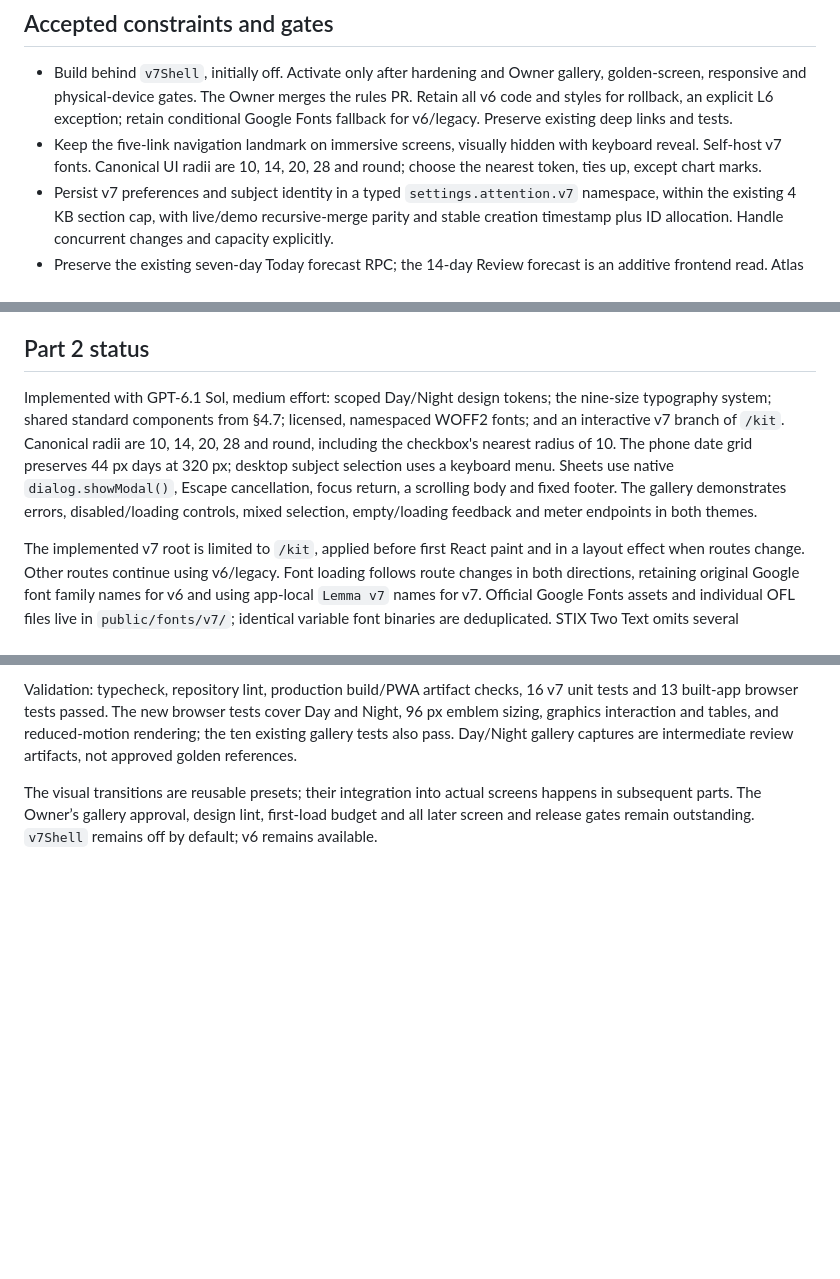
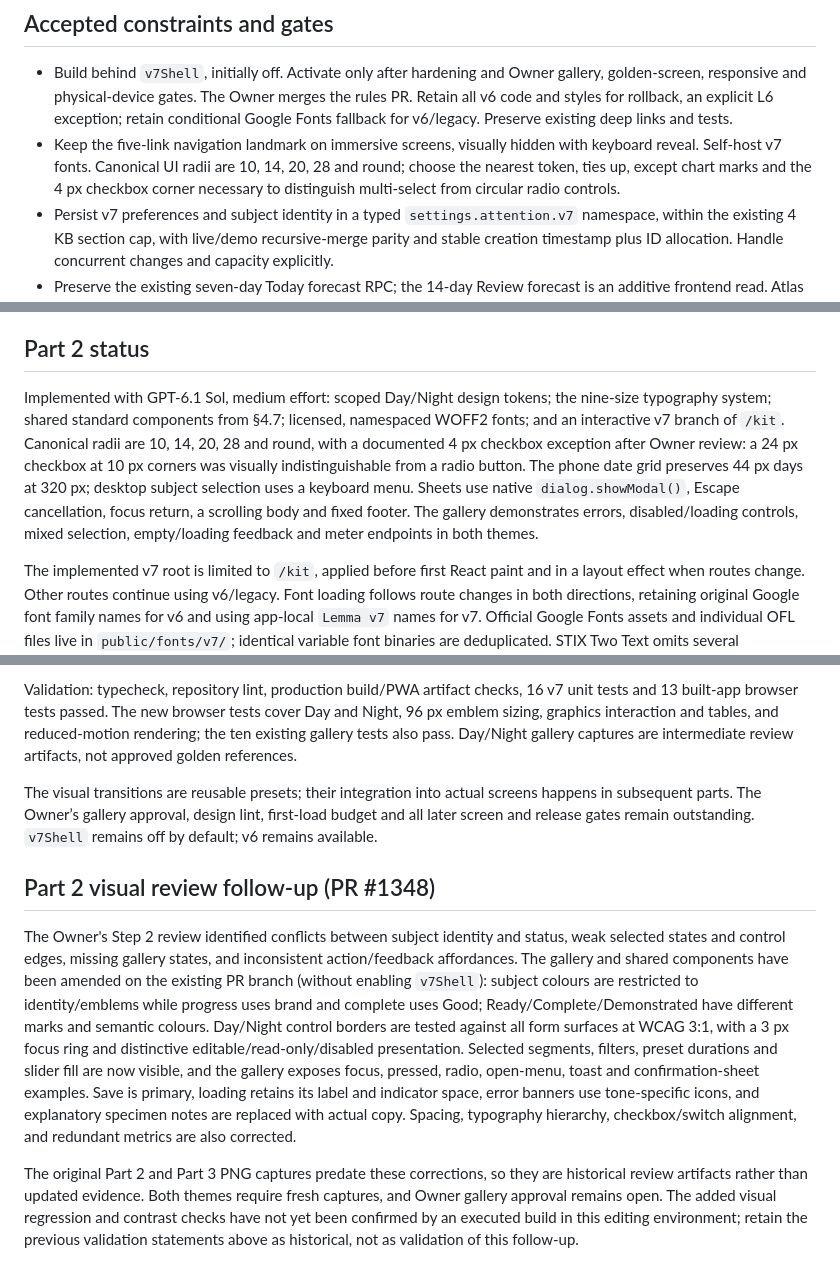
Before and after one commit to Mymayankyadav/lemma, a Markdown page: docs/v7/IMPLEMENTATION.md, 3 parts joined by grey strips. Rendered like a GitHub page; blank space fills up the shorter version.

Commit message:
docs(v7): record Step 2 visual review corrections and checkbox exception

```diff
--- a/docs/v7/IMPLEMENTATION.md
+++ b/docs/v7/IMPLEMENTATION.md
@@ -5,7 +5,7 @@ The Owner authorized one combined `rules:` PR, Agent `owner-setup-v7`, for the w
 ## Accepted constraints and gates
 
 - Build behind `v7Shell`, initially off. Activate only after hardening and Owner gallery, golden-screen, responsive and physical-device gates. The Owner merges the rules PR. Retain all v6 code and styles for rollback, an explicit L6 exception; retain conditional Google Fonts fallback for v6/legacy. Preserve existing deep links and tests.
-- Keep the five-link navigation landmark on immersive screens, visually hidden with keyboard reveal. Self-host v7 fonts. Canonical UI radii are 10, 14, 20, 28 and round; choose the nearest token, ties up, except chart marks.
+- Keep the five-link navigation landmark on immersive screens, visually hidden with keyboard reveal. Self-host v7 fonts. Canonical UI radii are 10, 14, 20, 28 and round; choose the nearest token, ties up, except chart marks and the 4 px checkbox corner necessary to distinguish multi-select from circular radio controls.
 - Persist v7 preferences and subject identity in a typed `settings.attention.v7` namespace, within the existing 4 KB section cap, with live/demo recursive-merge parity and stable creation timestamp plus ID allocation. Handle concurrent changes and capacity explicitly.
 - Preserve the existing seven-day Today forecast RPC; the 14-day Review forecast is an additive frontend read. Atlas card counts derive from existing loaded records. Running Focus intention edits are recoverable device-local drafts; correct them after logging through the existing API.
 - Today compressed cold first load must be at most 350 KB as a blocking deterministic check; timing metrics are reported without blocking. Design checks and byte accounting will be added to existing CI without weakening checks. No backend, migration, MCP, or new dependency changes.
@@ -36,7 +36,7 @@ Part 1 baseline evidence at main `a4f8e86`: typecheck, lint and production build
 
 ## Part 2 status
 
-Implemented with GPT-6.1 Sol, medium effort: scoped Day/Night design tokens; the nine-size typography system; shared standard components from §4.7; licensed, namespaced WOFF2 fonts; and an interactive v7 branch of `/kit`. Canonical radii are 10, 14, 20, 28 and round, including the checkbox's nearest radius of 10. The phone date grid preserves 44 px days at 320 px; desktop subject selection uses a keyboard menu. Sheets use native `dialog.showModal()`, Escape cancellation, focus return, a scrolling body and fixed footer. The gallery demonstrates errors, disabled/loading controls, mixed selection, empty/loading feedback and meter endpoints in both themes.
+Implemented with GPT-6.1 Sol, medium effort: scoped Day/Night design tokens; the nine-size typography system; shared standard components from §4.7; licensed, namespaced WOFF2 fonts; and an interactive v7 branch of `/kit`. Canonical radii are 10, 14, 20, 28 and round, with a documented 4 px checkbox exception after Owner review: a 24 px checkbox at 10 px corners was visually indistinguishable from a radio button. The phone date grid preserves 44 px days at 320 px; desktop subject selection uses a keyboard menu. Sheets use native `dialog.showModal()`, Escape cancellation, focus return, a scrolling body and fixed footer. The gallery demonstrates errors, disabled/loading controls, mixed selection, empty/loading feedback and meter endpoints in both themes.
 
 The implemented v7 root is limited to `/kit`, applied before first React paint and in a layout effect when routes change. Other routes continue using v6/legacy. Font loading follows route changes in both directions, retaining original Google font family names for v6 and using app-local `Lemma v7` names for v7. Official Google Fonts assets and individual OFL files live in `public/fonts/v7/`; identical variable font binaries are deduplicated. STIX Two Text omits several mathematical symbols, so its glyph stack includes an official 5 KB STIX Two Math symbol subset, with its own OFL, rather than system-font fallback. v7 assets are excluded from global Workbox precache to preserve flag-off traffic.
 
@@ -52,3 +52,9 @@ Implemented with GPT-6.1 Terra, high effort: deterministic mathematical SVG embl
 Validation: typecheck, repository lint, production build/PWA artifact checks, 16 v7 unit tests and 13 built-app browser tests passed. The new browser tests cover Day and Night, 96 px emblem sizing, graphics interaction and tables, and reduced-motion rendering; the ten existing gallery tests also pass. Day/Night gallery captures are intermediate review artifacts, not approved golden references.
 
 The visual transitions are reusable presets; their integration into actual screens happens in subsequent parts. The Owner’s gallery approval, design lint, first-load budget and all later screen and release gates remain outstanding. `v7Shell` remains off by default; v6 remains available.
+
+## Part 2 visual review follow-up (PR #1348)
+
+The Owner's Step 2 review identified conflicts between subject identity and status, weak selected states and control edges, missing gallery states, and inconsistent action/feedback affordances. The gallery and shared components have been amended on the existing PR branch (without enabling `v7Shell`): subject colours are restricted to identity/emblems while progress uses brand and complete uses Good; Ready/Complete/Demonstrated have different marks and semantic colours. Day/Night control borders are tested against all form surfaces at WCAG 3:1, with a 3 px focus ring and distinctive editable/read-only/disabled presentation. Selected segments, filters, preset durations and slider fill are now visible, and the gallery exposes focus, pressed, radio, open-menu, toast and confirmation-sheet examples. Save is primary, loading retains its label and indicator space, error banners use tone-specific icons, and explanatory specimen notes are replaced with actual copy. Spacing, typography hierarchy, checkbox/switch alignment, and redundant metrics are also corrected.
+
+The original Part 2 and Part 3 PNG captures predate these corrections, so they are historical review artifacts rather than updated evidence. Both themes require fresh captures, and Owner gallery approval remains open. The added visual regression and contrast checks have not yet been confirmed by an executed build in this editing environment; retain the previous validation statements above as historical, not as validation of this follow-up.
```
